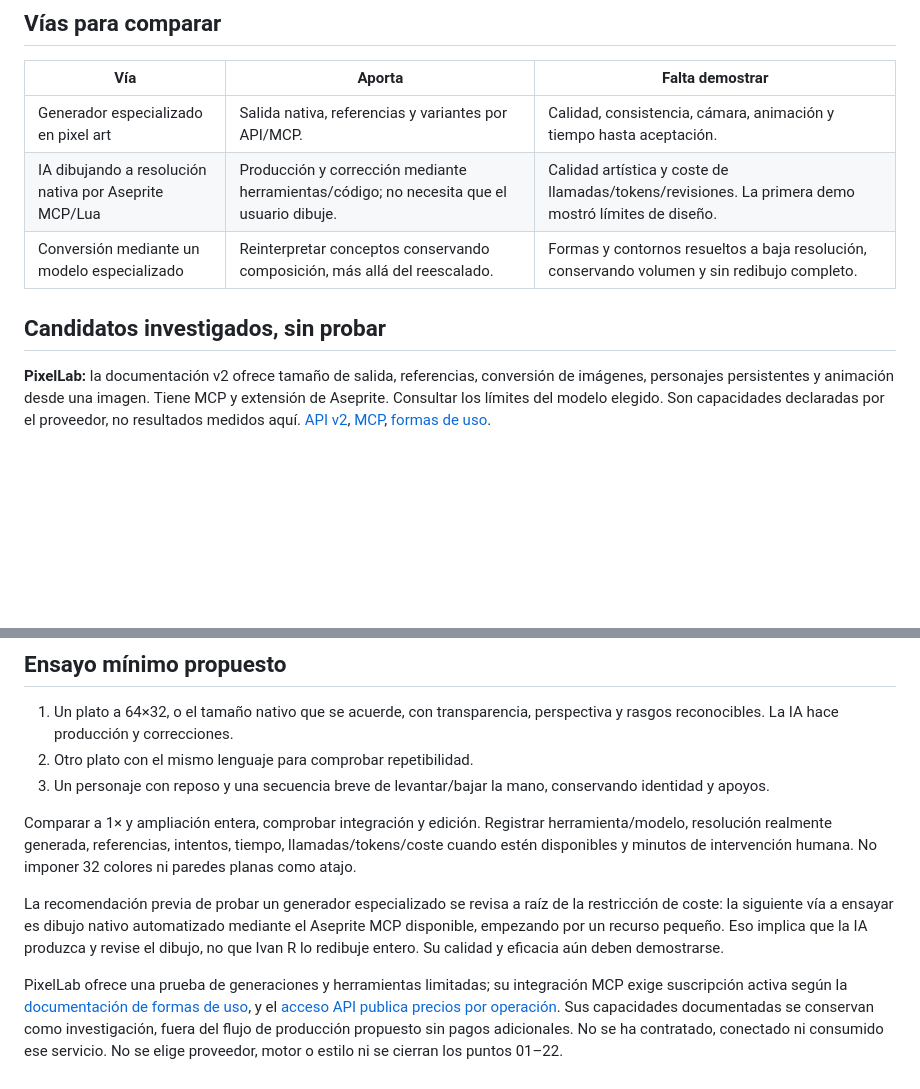
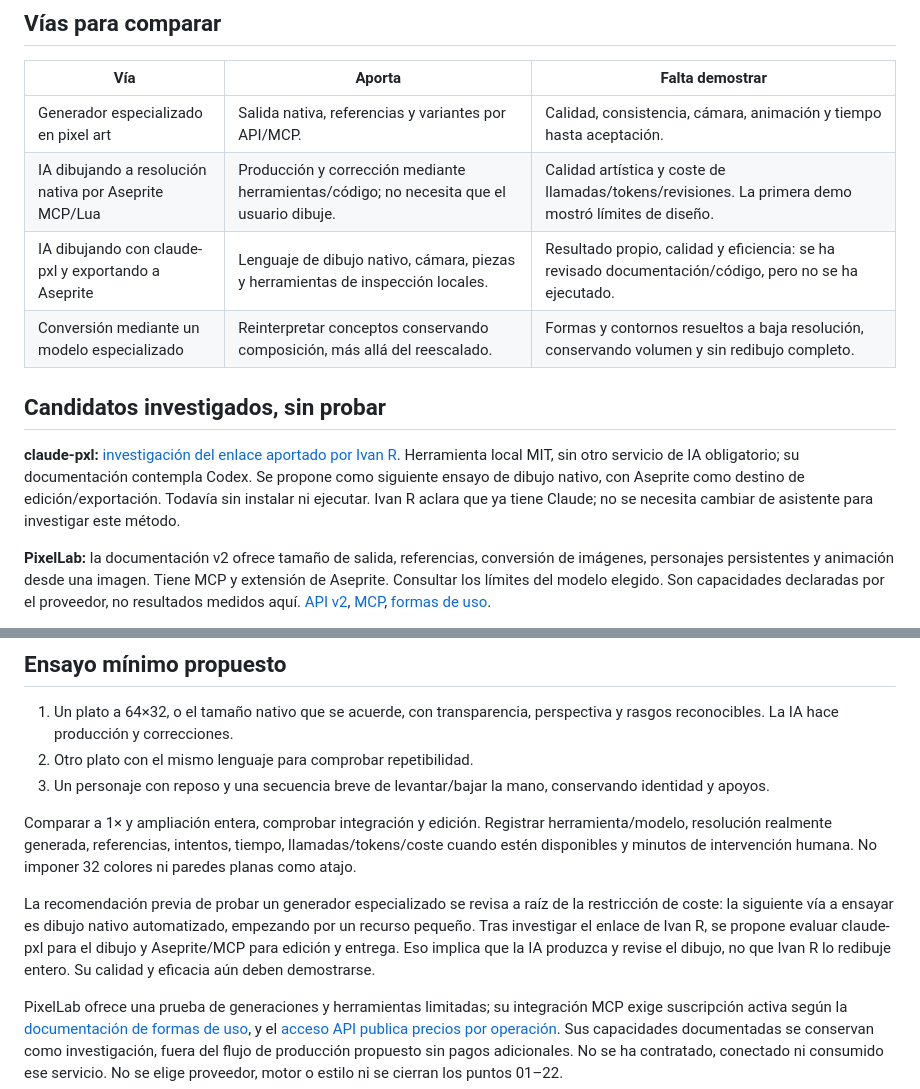
Before and after one commit to ivanram/expritimentos, a Markdown page: docs/automatizar-pixelart.md, 2 parts joined by grey strips. Drawn GitHub-style; blank space fills up the shorter version.

```diff
--- a/docs/automatizar-pixelart.md
+++ b/docs/automatizar-pixelart.md
@@ -16,9 +16,12 @@ El proceso buscado permite que la IA produzca el recurso y sus revisiones, mient
 | --- | --- | --- |
 | Generador especializado en pixel art | Salida nativa, referencias y variantes por API/MCP. | Calidad, consistencia, cámara, animación y tiempo hasta aceptación. |
 | IA dibujando a resolución nativa por Aseprite MCP/Lua | Producción y corrección mediante herramientas/código; no necesita que el usuario dibuje. | Calidad artística y coste de llamadas/tokens/revisiones. La primera demo mostró límites de diseño. |
+| IA dibujando con claude-pxl y exportando a Aseprite | Lenguaje de dibujo nativo, cámara, piezas y herramientas de inspección locales. | Resultado propio, calidad y eficiencia: se ha revisado documentación/código, pero no se ha ejecutado. |
 | Conversión mediante un modelo especializado | Reinterpretar conceptos conservando composición, más allá del reescalado. | Formas y contornos resueltos a baja resolución, conservando volumen y sin redibujo completo. |
 
 ## Candidatos investigados, sin probar
+
+**claude-pxl:** [investigación del enlace aportado por Ivan R](claude-pxl.md). Herramienta local MIT, sin otro servicio de IA obligatorio; su documentación contempla Codex. Se propone como siguiente ensayo de dibujo nativo, con Aseprite como destino de edición/exportación. Todavía sin instalar ni ejecutar. Ivan R aclara que ya tiene Claude; no se necesita cambiar de asistente para investigar este método.
 
 **PixelLab:** la documentación v2 ofrece tamaño de salida, referencias, conversión de imágenes, personajes persistentes y animación desde una imagen. Tiene MCP y extensión de Aseprite. Consultar los límites del modelo elegido. Son capacidades declaradas por el proveedor, no resultados medidos aquí. [API v2](https://api.pixellab.ai/v2/docs), [MCP](https://www.pixellab.ai/mcp), [formas de uso](https://www.pixellab.ai/docs/ways-to-use-pixellab).
 
@@ -34,6 +37,6 @@ Ninguno está conectado en esta sesión y no se han ejecutado generaciones con e
 
 Comparar a 1× y ampliación entera, comprobar integración y edición. Registrar herramienta/modelo, resolución realmente generada, referencias, intentos, tiempo, llamadas/tokens/coste cuando estén disponibles y minutos de intervención humana. No imponer 32 colores ni paredes planas como atajo.
 
-La recomendación previa de probar un generador especializado se revisa a raíz de la restricción de coste: la siguiente vía a ensayar es dibujo nativo automatizado mediante el Aseprite MCP disponible, empezando por un recurso pequeño. Eso implica que la IA produzca y revise el dibujo, no que Ivan R lo redibuje entero. Su calidad y eficacia aún deben demostrarse.
+La recomendación previa de probar un generador especializado se revisa a raíz de la restricción de coste: la siguiente vía a ensayar es dibujo nativo automatizado, empezando por un recurso pequeño. Tras investigar el enlace de Ivan R, se propone evaluar claude-pxl para el dibujo y Aseprite/MCP para edición y entrega. Eso implica que la IA produzca y revise el dibujo, no que Ivan R lo redibuje entero. Su calidad y eficacia aún deben demostrarse.
 
 PixelLab ofrece una prueba de generaciones y herramientas limitadas; su integración MCP exige suscripción activa según la [documentación de formas de uso](https://www.pixellab.ai/docs/ways-to-use-pixellab), y el [acceso API publica precios por operación](https://www.pixellab.ai/pixellab-api). Sus capacidades documentadas se conservan como investigación, fuera del flujo de producción propuesto sin pagos adicionales. No se ha contratado, conectado ni consumido ese servicio. No se elige proveedor, motor o estilo ni se cierran los puntos 01–22.
```
Also changed, not shown: README.md (+2 -0 lines), docs/claude-pxl.md (added, +35 -0 lines).
